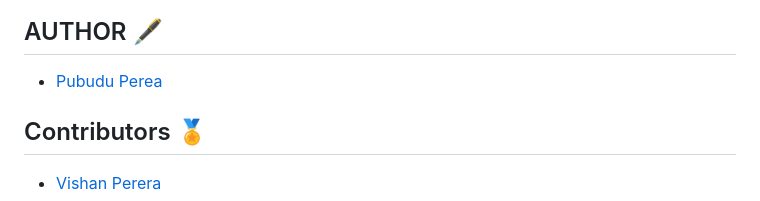
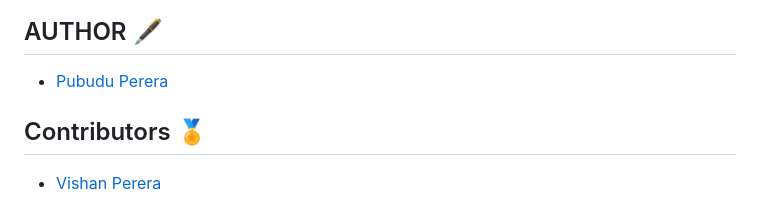
Before and after one commit to Pamod45/Vehicle-Type-Identifier, a Markdown page: README.md, the part around the change. GitHub-like rendering.

```diff
--- a/README.md
+++ b/README.md
@@ -85,7 +85,7 @@
 
 ## AUTHOR 🖋
 
-* [Pubudu Perea]( https://github.com/Pamod45)
+* [Pubudu Perera]( https://github.com/Pamod45)
 
 ## Contributors 🏅
 
```
